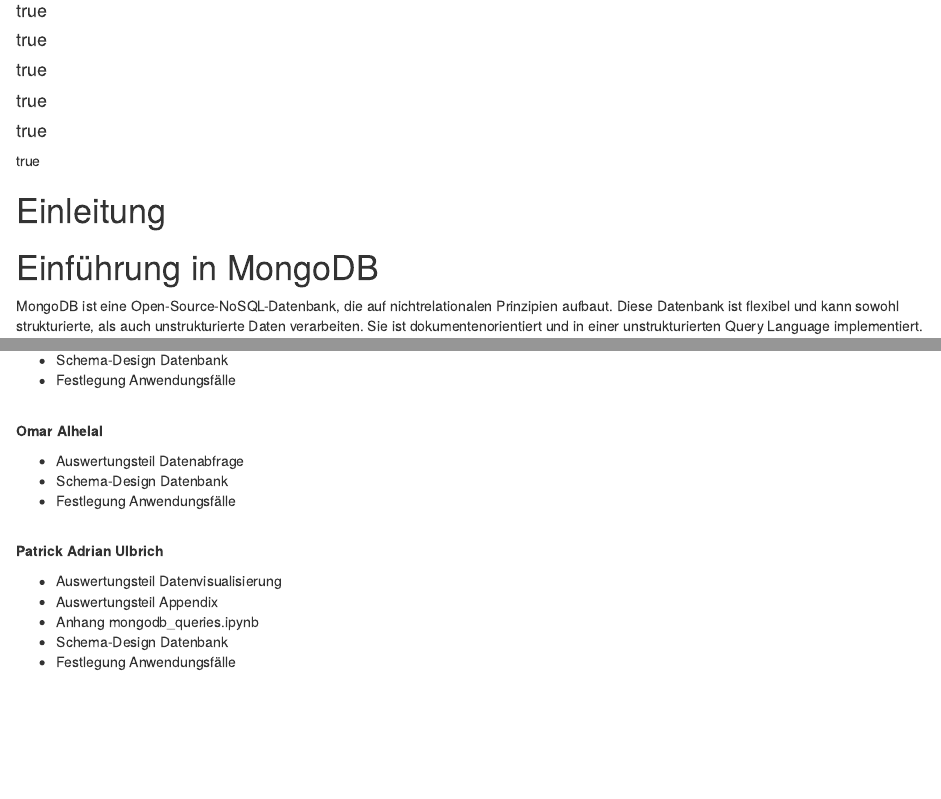
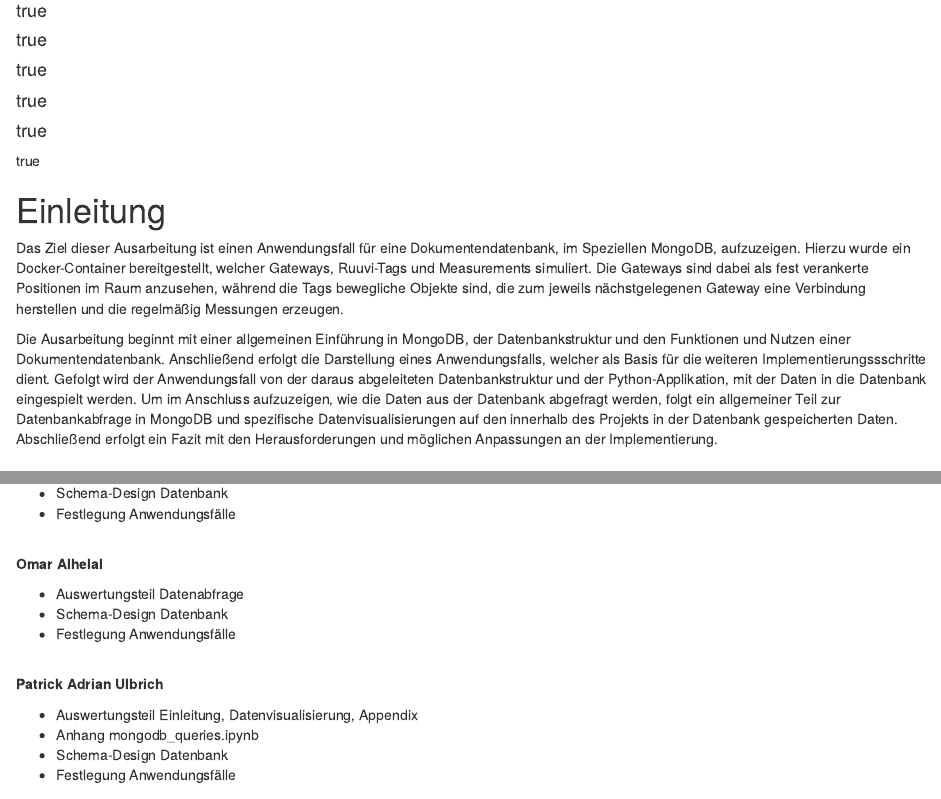
Before and after one commit to vladislabv/etl-pipeline-big-data, an R Markdown document (Datenbanken_BigData_MongoDB.Rmd): the page in a window 1100 px wide, from 100 px down, and a second part further down, joined at a grey line. Rendered offline with R 4.5, knitr and Pandoc, with nearby package versions; drawn as R Markdown's standard HTML page in place of the format the file asks for; some code elsewhere in the file could not run offline.

Commit message:
add Einleitung

````diff
--- a/Datenbanken_BigData_MongoDB.Rmd
+++ b/Datenbanken_BigData_MongoDB.Rmd
@@ -82,6 +82,12 @@
 ```
 
 # Einleitung
+
+Das Ziel dieser Ausarbeitung ist einen Anwendungsfall für eine Dokumentendatenbank, im Speziellen MongoDB, aufzuzeigen. Hierzu wurde ein Docker-Container bereitgestellt, welcher Gateways, Ruuvi-Tags und Measurements simuliert. Die Gateways sind dabei als fest verankerte Positionen im Raum anzusehen, während die Tags bewegliche Objekte sind, die zum jeweils nächstgelegenen Gateway eine Verbindung herstellen und die regelmäßig Messungen erzeugen.
+
+Die Ausarbeitung beginnt mit einer allgemeinen Einführung in MongoDB, der Datenbankstruktur und den Funktionen und Nutzen einer Dokumentendatenbank. Anschließend erfolgt die Darstellung eines Anwendungsfalls, welcher als Basis für die weiteren Implementierungssschritte dient. Gefolgt wird der Anwendungsfall von der daraus abgeleiteten Datenbankstruktur und der Python-Applikation, mit der Daten in die Datenbank eingespielt werden. Um im Anschluss aufzuzeigen, wie die Daten aus der Datenbank abgefragt werden, folgt ein allgemeiner Teil zur Datenbankabfrage in MongoDB und spezifische Datenvisualisierungen auf den innerhalb des Projekts in der Datenbank gespeicherten Daten. Abschließend erfolgt ein Fazit mit den Herausforderungen und möglichen Anpassungen an der Implementierung.
+
+\newpage
 
 # Einführung in MongoDB
 
@@ -360,8 +366,7 @@
 \
 **Patrick Adrian Ulbrich**
 
--   Auswertungsteil Datenvisualisierung
--   Auswertungsteil Appendix
+-   Auswertungsteil Einleitung, Datenvisualisierung, Appendix
 -   Anhang mongodb_queries.ipynb
 -   Schema-Design Datenbank
 -   Festlegung Anwendungsfälle
````
